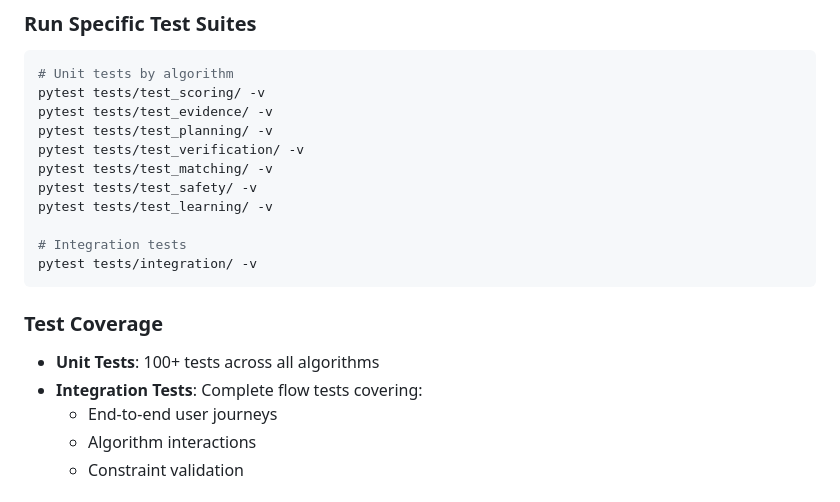
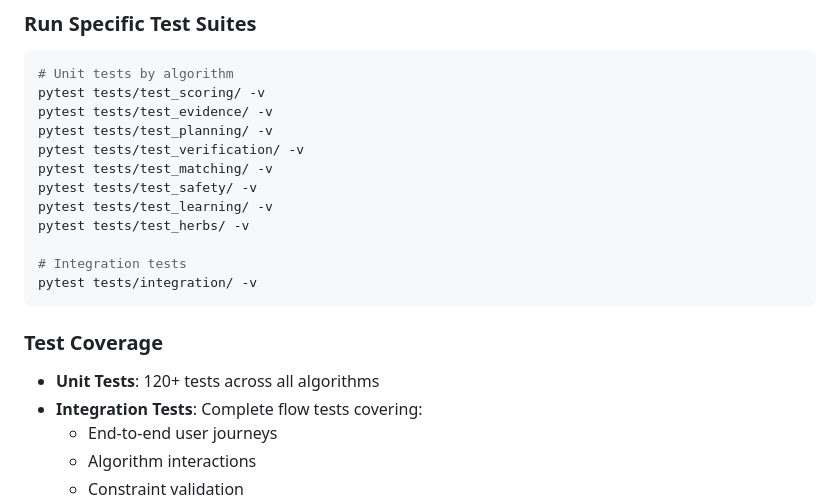
Before and after one commit to foayenix/sana-abc3, a Markdown page: README.md, the part around one of its changes. GitHub-like rendering.

```diff
--- a/README.md
+++ b/README.md
@@ -226,6 +279,7 @@ pytest tests/test_verification/ -v
 pytest tests/test_matching/ -v
 pytest tests/test_safety/ -v
 pytest tests/test_learning/ -v
+pytest tests/test_herbs/ -v
 
 # Integration tests
 pytest tests/integration/ -v
@@ -233,7 +287,7 @@ pytest tests/integration/ -v
 
 ### Test Coverage
 
-- **Unit Tests**: 100+ tests across all algorithms
+- **Unit Tests**: 120+ tests across all algorithms
 - **Integration Tests**: Complete flow tests covering:
   - End-to-end user journeys
   - Algorithm interactions
```
Also changed, not shown: other parts of README.md (+58 -3 lines).
